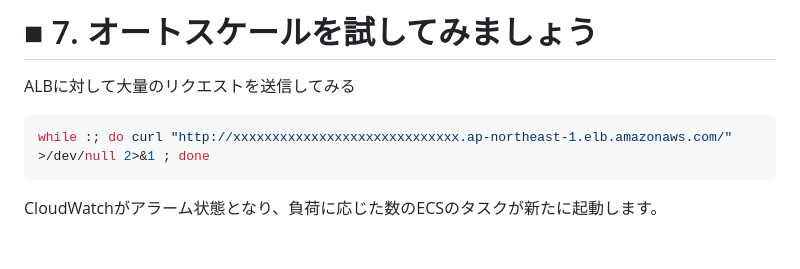
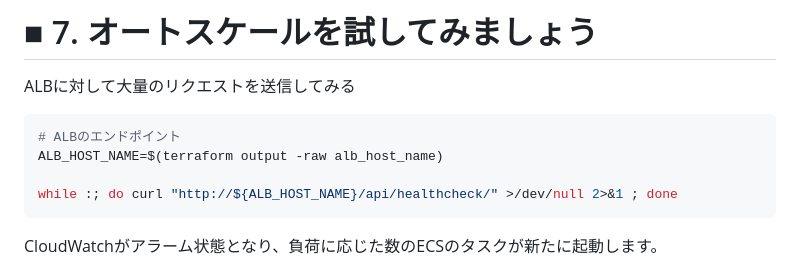
Before and after one commit to ng3rdstmadgke/terraform-tutorial, a Markdown page: docs/chapter_08.md, the part around the change printed below. Drawn GitHub-style; blank space fills up the shorter version.

Commit message:
chapter8

````diff
--- a/docs/chapter_08.md
+++ b/docs/chapter_08.md
@@ -264,7 +264,10 @@ terraform apply -auto-approve
 ALBに対して大量のリクエストを送信してみる
 
 ```bash
-while :; do curl "http://xxxxxxxxxxxxxxxxxxxxxxxxxxxxx.ap-northeast-1.elb.amazonaws.com/" >/dev/null 2>&1 ; done
+# ALBのエンドポイント
+ALB_HOST_NAME=$(terraform output -raw alb_host_name)
+
+while :; do curl "http://${ALB_HOST_NAME}/api/healthcheck/" >/dev/null 2>&1 ; done
 ```
 
 CloudWatchがアラーム状態となり、負荷に応じた数のECSのタスクが新たに起動します。
````
Also changed, not shown: other parts of docs/chapter_08.md (+1 -1 lines).
